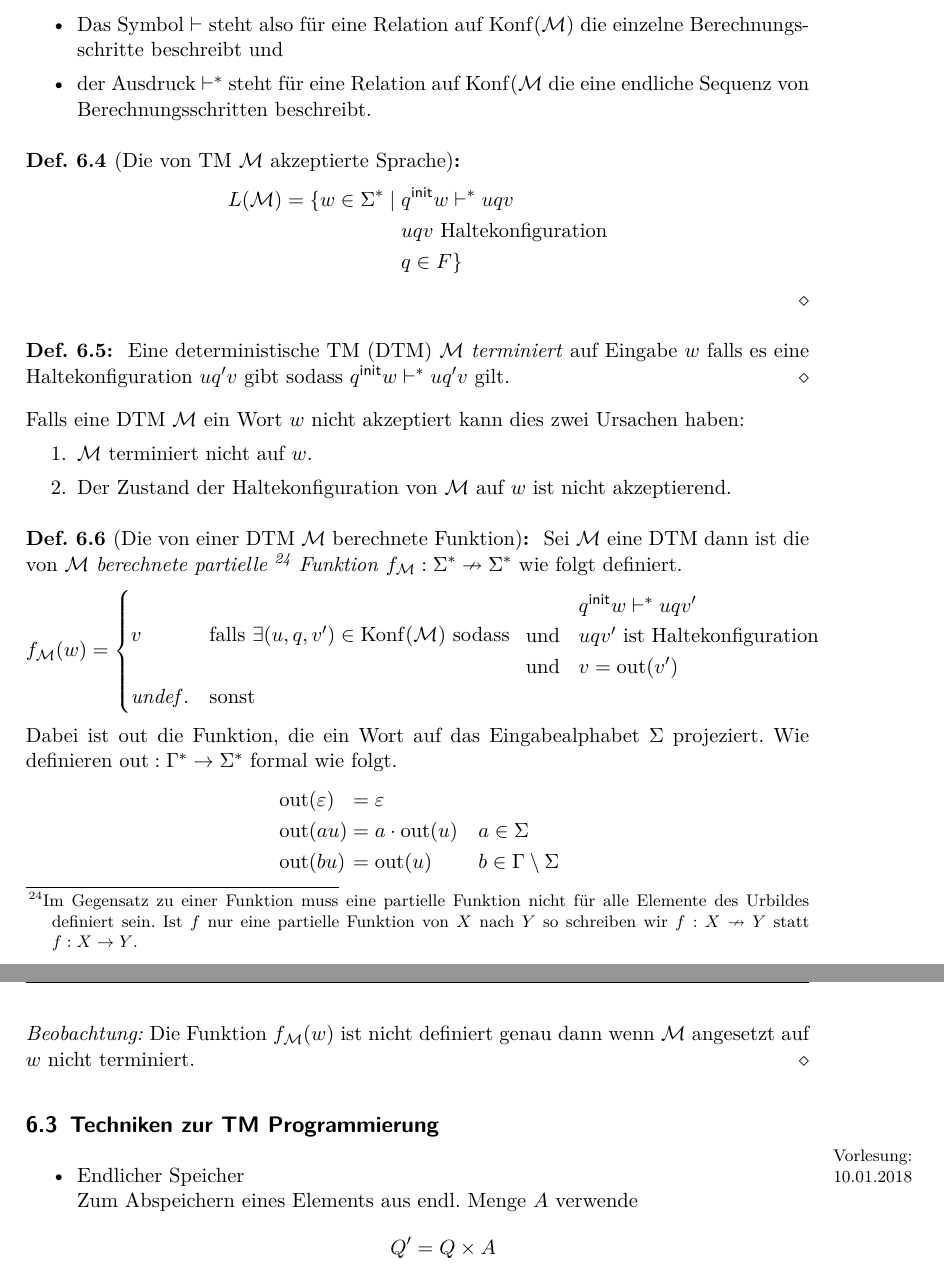
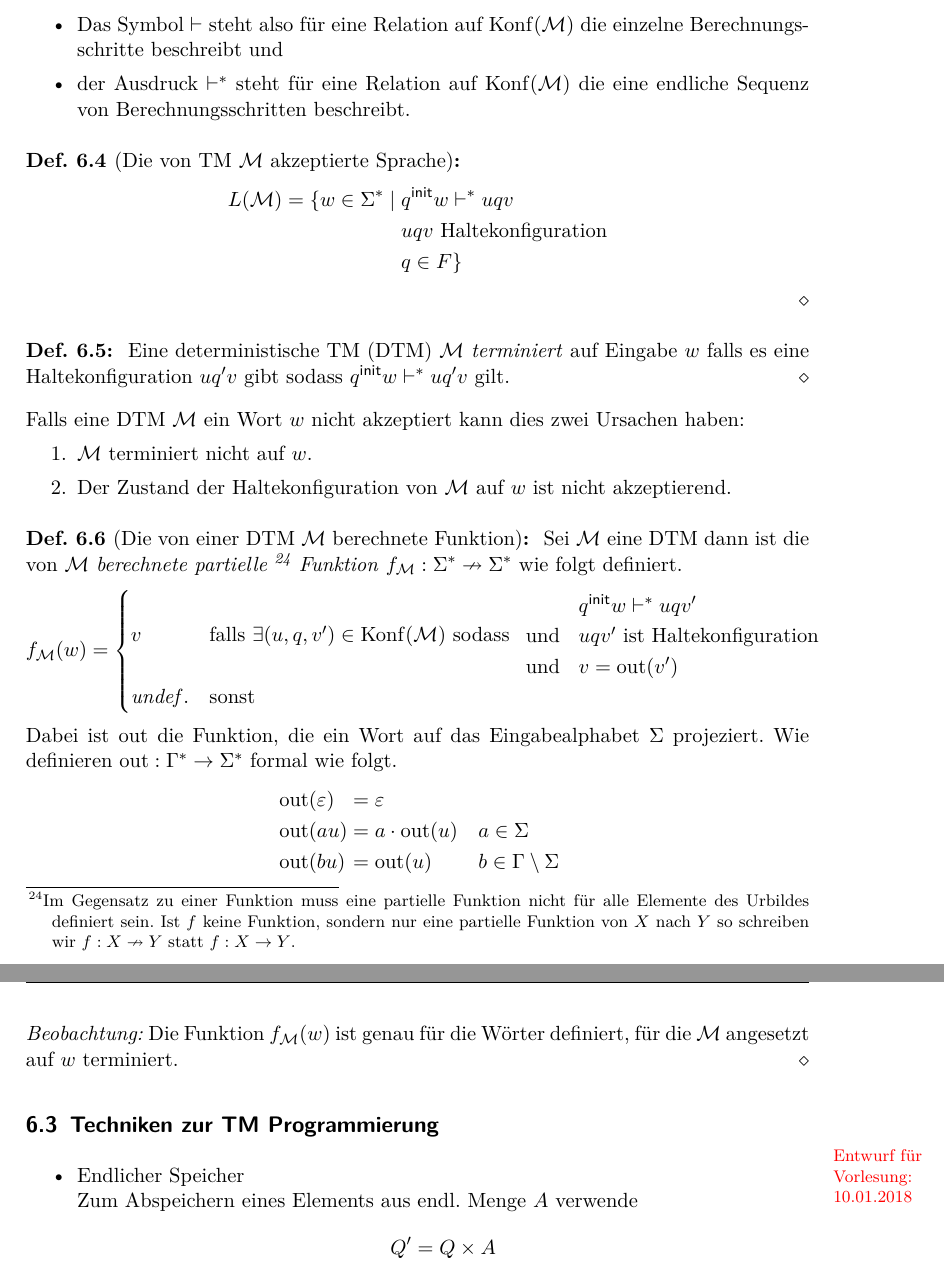
Before and after one commit to proglang/Informatik-III-Theoretische-Informatik, a LaTeX document (Info_3_Skript_WS2017-18.tex, which reads 5-Turing_und_Church.tex): two parts of pages 68 and 69 of 77, joined at a grey line, cut so that both start at the same text. Compiled offline with pdfLaTeX.

Commit message:
tm chapter

```diff
--- a/5-Turing_und_Church.tex
+++ b/5-Turing_und_Church.tex
@@ -338,7 +338,7 @@ Falls eine \ac{DTM} $\mathcal{M}$ ein Wort $w$ nicht akzeptiert kann dies zwei U
 \begin{Def}[Die von einer \ac{DTM} $\mathcal{M}$ berechnete Funktion] % 2.6
 Sei $\mathcal{M}$ eine \ac{DTM} dann ist die von $\mathcal{M}$ \emph{berechnete partielle
 \footnote{Im Gegensatz zu einer Funktion muss eine partielle Funktion nicht für alle Elemente des Urbildes definiert sein.
-Ist $f$ nur eine partielle Funktion von $X$ nach $Y$ so schreiben wir $f: X\nrightarrow Y$ statt $f: X\rightarrow Y$. }
+Ist $f$ keine Funktion, sondern nur eine partielle Funktion von $X$ nach $Y$ so schreiben wir $f: X\nrightarrow Y$ statt $f: X\rightarrow Y$. }
 Funktion} $f_\mathcal{M}:\Sigma^*\nrightarrow\Sigma^*$ wie folgt definiert.
 $$
 f_\mathcal{M}(w)=
@@ -360,8 +360,8 @@ Wie definieren $\out:\Gamma^* \-> \Sigma^*$ formal wie folgt.
 		&\out(au) &&= a\cdot\out(u) &\quad& a\in\Sigma\\
 		&\out(bu) &&= \out(u) && b\in\Gamma\setminus\Sigma
 	\end{alignat*}
-\emph{Beobachtung:} Die Funktion $f_\mathcal{M}(w)$ ist nicht definiert
-genau dann wenn $\mathcal{M}$ angesetzt auf $w$ nicht terminiert.
+\emph{Beobachtung:} Die Funktion $f_\mathcal{M}(w)$ ist genau für die Wörter definiert,
+für die $\mathcal{M}$ angesetzt auf $w$ terminiert.
 \end{Def}
 
 %
@@ -382,7 +382,7 @@ genau dann wenn $\mathcal{M}$ angesetzt auf $w$ nicht terminiert.
 % $uq'v$ ist keine Haltekonfiguration.
 
 \subsection{Techniken zur \ac{TM} Programmierung}
-\datenote{10.01.2018}
+\draftnote{10.01.2018}
 \begin{itemize}
 	\item Endlicher Speicher\\
 	Zum Abspeichern eines Elements aus endl. Menge $A$ verwende
```
Also changed, not shown: 5-Turing_und_Church.tex (2 more changed lines).
